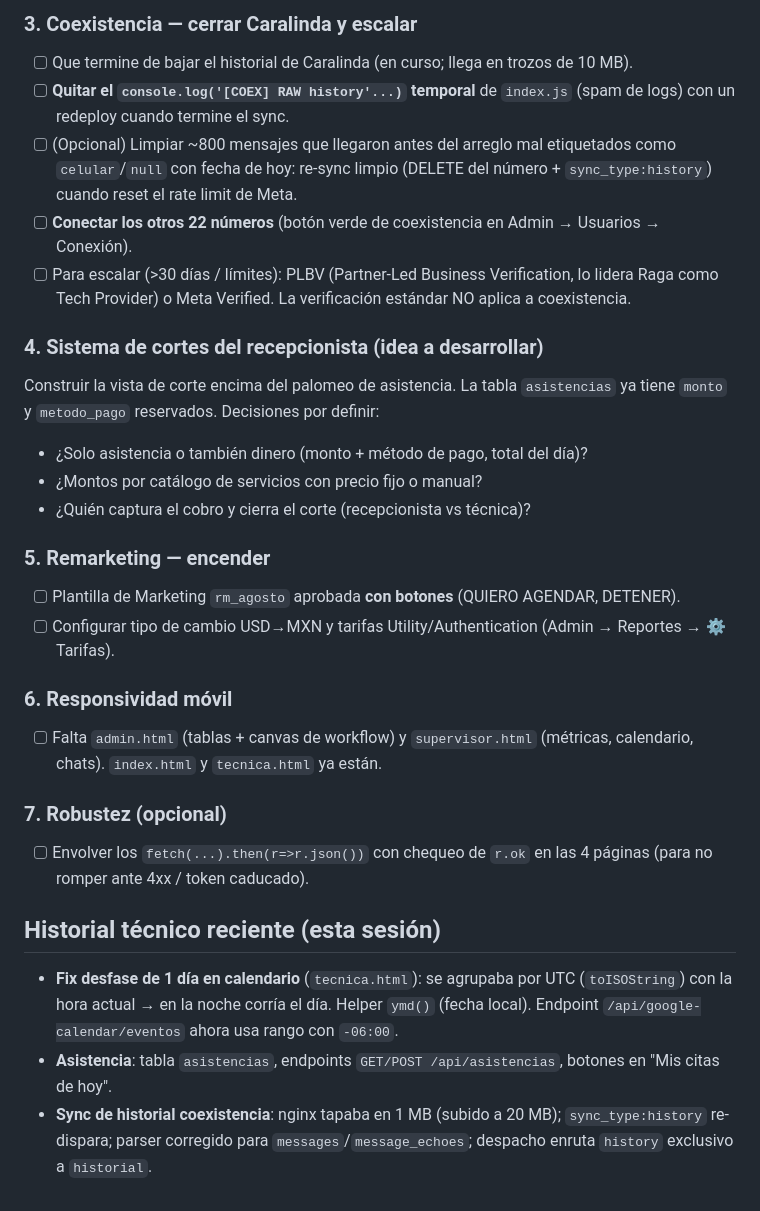
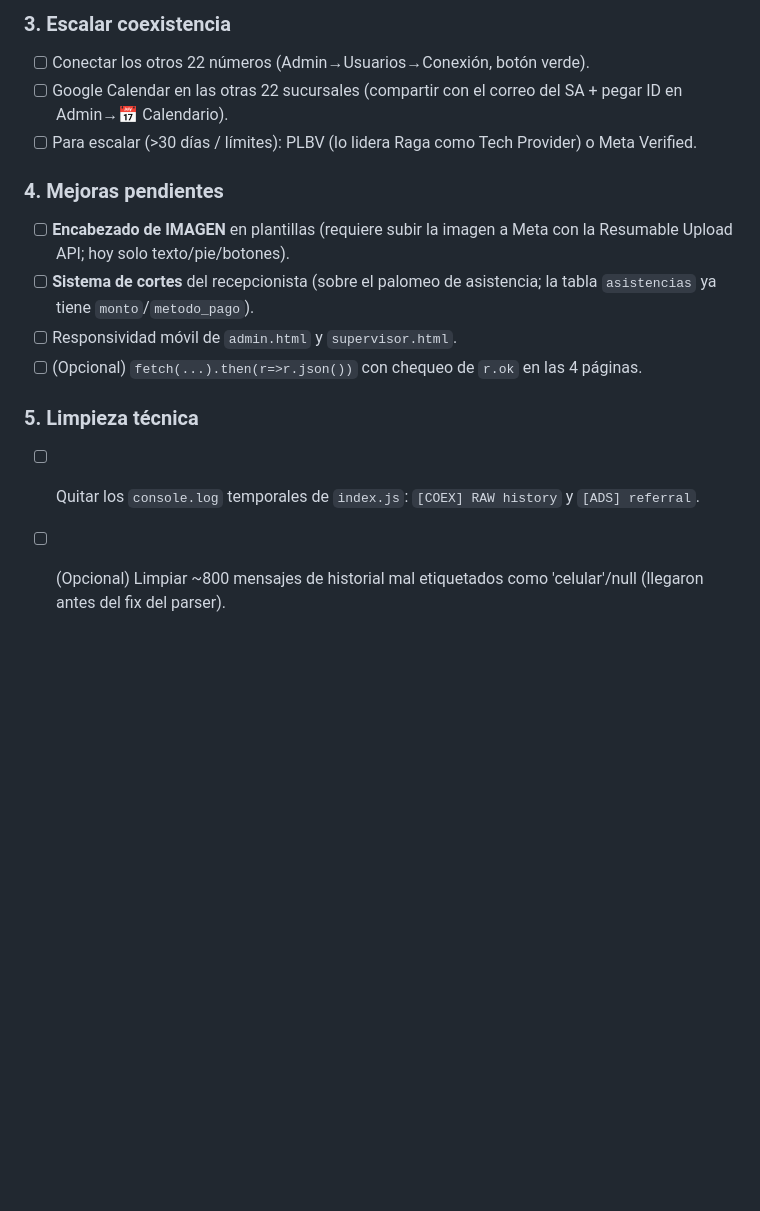
Before and after one commit to JoseGallegos21/bunnyrabbit-whatsapp, a Markdown page: PENDIENTES.md, the part around one of its changes. Drawn GitHub-style; blank space fills up the shorter version.

```diff
--- a/PENDIENTES.md
+++ b/PENDIENTES.md
@@ -36,29 +46,15 @@ Por cada sucursal: en calendar.google.com compartir su calendario con `bunnyrabb
 
-### 3. Coexistencia — cerrar Caralinda y escalar
-- [ ] Que termine de bajar el historial de Caralinda (en curso; llega en trozos de 10 MB).
-- [ ] **Quitar el `console.log('[COEX] RAW history'...)` temporal** de `index.js` (spam de logs) con un redeploy cuando termine el sync.
-- [ ] (Opcional) Limpiar ~800 mensajes que llegaron antes del arreglo mal etiquetados como `celular`/`null` con fecha de hoy: re-sync limpio (DELETE del número + `sync_type:history`) cuando reset el rate limit de Meta.
-- [ ] **Conectar los otros 22 números** (botón verde de coexistencia en Admin → Usuarios → Conexión).
-- [ ] Para escalar (>30 días / límites): PLBV (Partner-Led Business Verification, lo lidera Raga como Tech Provider) o Meta Verified. La verificación estándar NO aplica a coexistencia.
+### 3. Escalar coexistencia
+- [ ] Conectar los otros 22 números (Admin→Usuarios→Conexión, botón verde).
+- [ ] Google Calendar en las otras 22 sucursales (compartir con el correo del SA + pegar ID en Admin→📅 Calendario).
+- [ ] Para escalar (>30 días / límites): PLBV (lo lidera Raga como Tech Provider) o Meta Verified.
 
-### 4. Sistema de cortes del recepcionista (idea a desarrollar)
-Construir la vista de corte encima del palomeo de asistencia. La tabla `asistencias` ya tiene `monto` y `metodo_pago` reservados. Decisiones por definir:
-- ¿Solo asistencia o también dinero (monto + método de pago, total del día)?
-- ¿Montos por catálogo de servicios con precio fijo o manual?
-- ¿Quién captura el cobro y cierra el corte (recepcionista vs técnica)?
+### 4. Mejoras pendientes
+- [ ] **Encabezado de IMAGEN** en plantillas (requiere subir la imagen a Meta con la Resumable Upload API; hoy solo texto/pie/botones).
+- [ ] **Sistema de cortes** del recepcionista (sobre el palomeo de asistencia; la tabla `asistencias` ya tiene `monto`/`metodo_pago`).
+- [ ] Responsividad móvil de `admin.html` y `supervisor.html`.
+- [ ] (Opcional) `fetch(...).then(r=>r.json())` con chequeo de `r.ok` en las 4 páginas.
 
-### 5. Remarketing — encender
-- [ ] Plantilla de Marketing `rm_agosto` aprobada **con botones** (QUIERO AGENDAR, DETENER).
-- [ ] Configurar tipo de cambio USD→MXN y tarifas Utility/Authentication (Admin → Reportes → ⚙ Tarifas).
-
-### 6. Responsividad móvil
-- [ ] Falta `admin.html` (tablas + canvas de workflow) y `supervisor.html` (métricas, calendario, chats). `index.html` y `tecnica.html` ya están.
-
-### 7. Robustez (opcional)
-- [ ] Envolver los `fetch(...).then(r=>r.json())` con chequeo de `r.ok` en las 4 páginas (para no romper ante 4xx / token caducado).
-
-## Historial técnico reciente (esta sesión)
-
-- **Fix desfase de 1 día en calendario** (`tecnica.html`): se agrupaba por UTC (`toISOString`) con la hora actual → en la noche corría el día. Helper `ymd()` (fecha local). Endpoint `/api/google-calendar/eventos` ahora usa rango con `-06:00`.
-- **Asistencia**: tabla `asistencias`, endpoints `GET/POST /api/asistencias`, botones en "Mis citas de hoy".
-- **Sync de historial coexistencia**: nginx tapaba en 1 MB (subido a 20 MB); `sync_type:history` re-dispara; parser corregido para `messages`/`message_echoes`; despacho enruta `history` exclusivo a `historial`.
+### 5. Limpieza técnica
+- [ ] Quitar los `console.log` temporales de `index.js`: `[COEX] RAW history` y `[ADS] referral`.
+- [ ] (Opcional) Limpiar ~800 mensajes de historial mal etiquetados como 'celular'/null (llegaron antes del fix del parser).
```
Also changed, not shown: other parts of PENDIENTES.md (+31 -21 lines).
